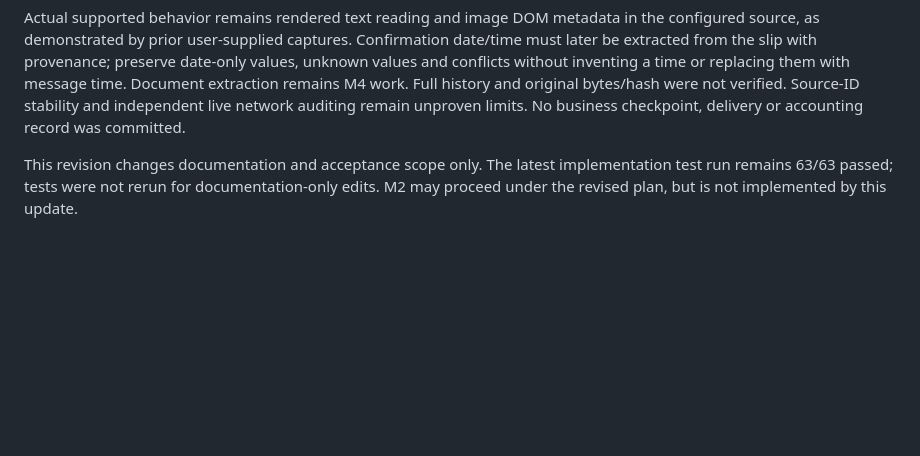
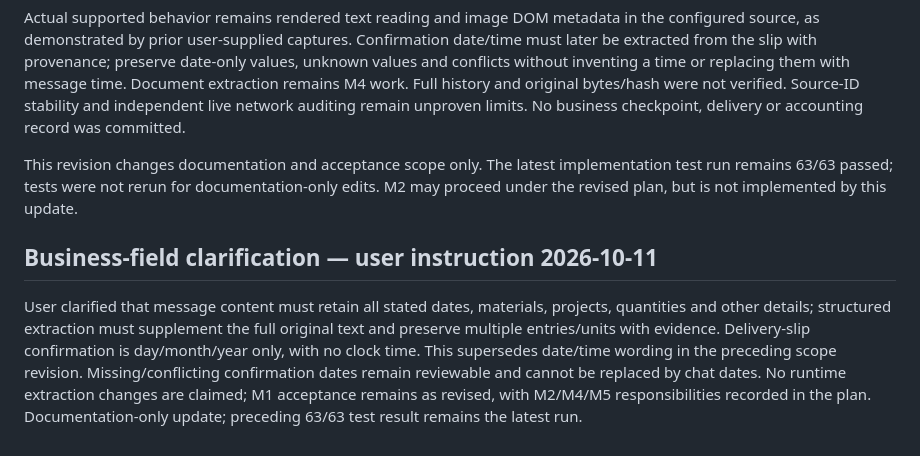
Before and after one commit to Anhtran88/material.zl-agent, a Markdown page: docs/MILESTONE_1_REPORT.md, the part around the change. GitHub-like rendering; blank space fills up the shorter version.

```diff
--- a/docs/MILESTONE_1_REPORT.md
+++ b/docs/MILESTONE_1_REPORT.md
@@ -74,3 +74,6 @@ The fourth privately supplied report is structure output with 51 text containers
 Actual supported behavior remains rendered text reading and image DOM metadata in the configured source, as demonstrated by prior user-supplied captures. Confirmation date/time must later be extracted from the slip with provenance; preserve date-only values, unknown values and conflicts without inventing a time or replacing them with message time. Document extraction remains M4 work. Full history and original bytes/hash were not verified. Source-ID stability and independent live network auditing remain unproven limits. No business checkpoint, delivery or accounting record was committed.
 
 This revision changes documentation and acceptance scope only. The latest implementation test run remains 63/63 passed; tests were not rerun for documentation-only edits. M2 may proceed under the revised plan, but is not implemented by this update.
+
+## Business-field clarification — user instruction 2026-10-11
+User clarified that message content must retain all stated dates, materials, projects, quantities and other details; structured extraction must supplement the full original text and preserve multiple entries/units with evidence. Delivery-slip confirmation is day/month/year only, with no clock time. This supersedes date/time wording in the preceding scope revision. Missing/conflicting confirmation dates remain reviewable and cannot be replaced by chat dates. No runtime extraction changes are claimed; M1 acceptance remains as revised, with M2/M4/M5 responsibilities recorded in the plan. Documentation-only update; preceding 63/63 test result remains the latest run.
```
Also changed, not shown: ARCHITECTURE.md (+4 -1 lines), IMPLEMENTATION_PLAN.md (+6 -1 lines).
